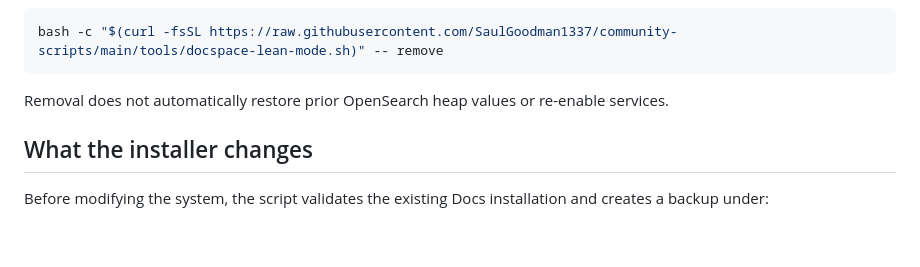
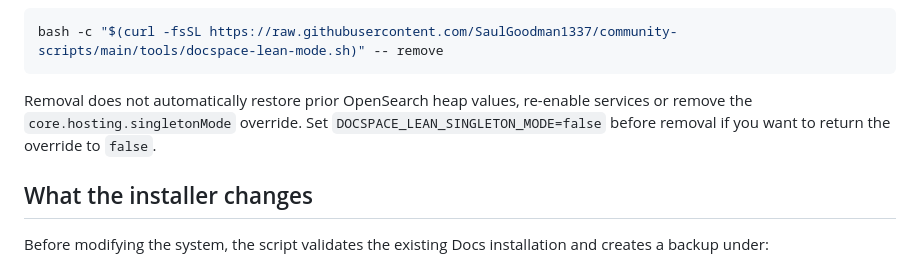
Before and after one commit to SaulGoodman1337/community-scripts, a Markdown page: docs/onlyoffice-docspace-addon.md, the part around the change. GitHub-like rendering; blank space fills up the shorter version.

Commit message:
Clarify lean singleton rollback

````diff
--- a/docs/onlyoffice-docspace-addon.md
+++ b/docs/onlyoffice-docspace-addon.md
@@ -192,7 +192,7 @@ Remove the persistent lean-mode machinery:
 bash -c "$(curl -fsSL https://raw.githubusercontent.com/SaulGoodman1337/community-scripts/main/tools/docspace-lean-mode.sh)" -- remove
 ```
 
-Removal does not automatically restore prior OpenSearch heap values or re-enable services.
+Removal does not automatically restore prior OpenSearch heap values, re-enable services or remove the `core.hosting.singletonMode` override. Set `DOCSPACE_LEAN_SINGLETON_MODE=false` before removal if you want to return the override to `false`.
 
 ## What the installer changes
 
````
